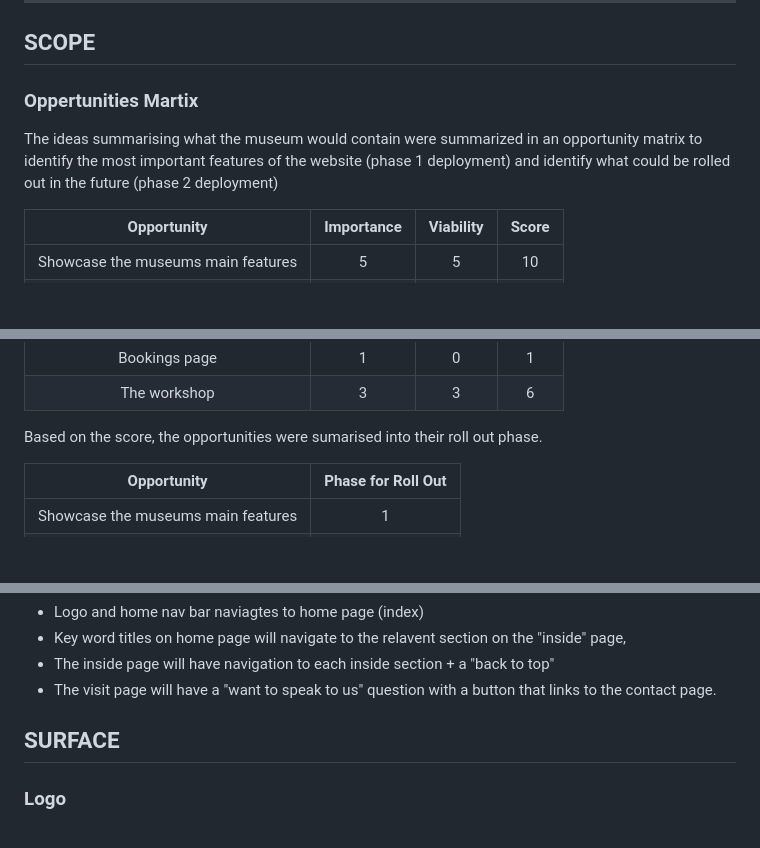
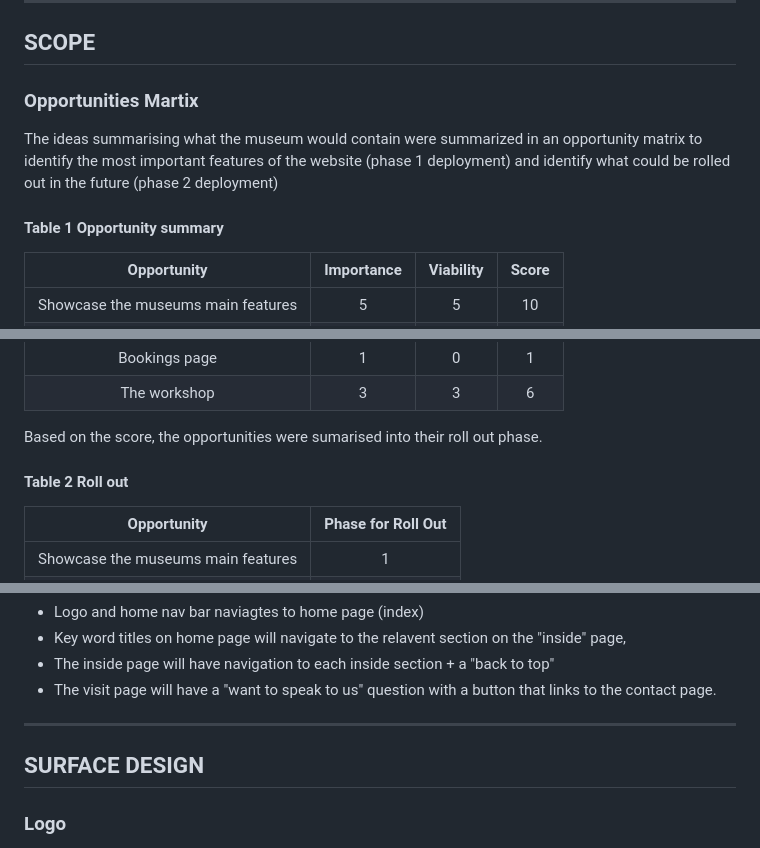
Before and after one commit to kosamad/SomScience, a Markdown page: README.md, 3 parts joined by grey strips. Rendered like a GitHub page; blank space fills up the shorter version.

```diff
--- a/README.md
+++ b/README.md
@@ -61,9 +62,11 @@ Using UX design principles, I contemplated the key features a science museum cou
 
 ## SCOPE
 
-### Oppertunities Martix
+### Opportunities Martix
 
 The ideas summarising what the museum would contain were summarized in an opportunity matrix to identify the most important features of the website (phase 1 deployment) and identify what could be rolled out in the future (phase 2 deployment)
+
+#### Table 1 Opportunity summary
 
 |Opportunity                            |Importance|Viability|Score|
 |:-------------------------------------:|:--------:|:-------:|:---:|
@@ -79,6 +82,8 @@ The ideas summarising what the museum would contain were summarized in an opport
 | The workshop                          | 3        | 3       | 6   |
 
 Based on the score, the opportunities were sumarised into their roll out phase.
+
+#### Table 2 Roll out
 
 |Opportunity                             | Phase for Roll Out|
 |:-------------------------------------:|:-----------------:|
@@ -147,7 +154,9 @@ Each page will be responsive and the user will be able to navigate between pages
 * The inside page will have navigation to each inside section + a "back to top"
 * The visit page will have a "want to speak to us" question with a button that links to the contact page.
 
-## SURFACE
+---
+
+## SURFACE DESIGN
 
 ### Logo
 
```
Also changed, not shown: other parts of README.md (+40 -3 lines).
